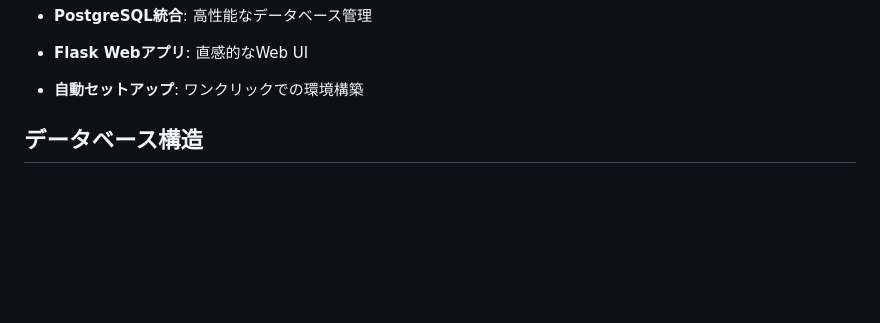
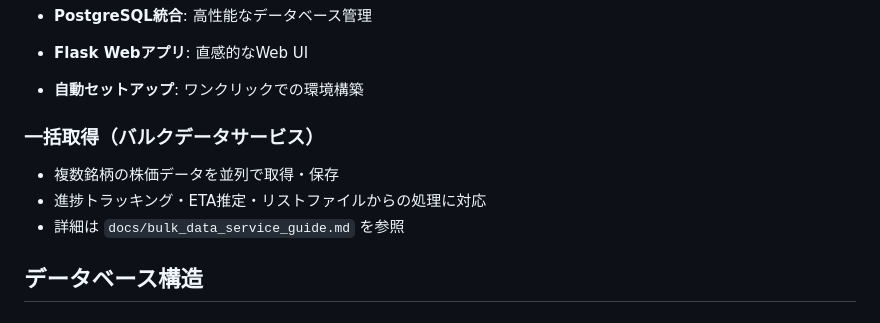
Before and after one commit to TIMMY-WEST/STOCK-INVESTMENT-ANALYZER, a Markdown page: README.md, the part around the change. GitHub-like rendering; blank space fills up the shorter version.

Commit message:
docs: add bulk data service guide and link references (Issue #74, PR #73)

```diff
--- a/README.md
+++ b/README.md
@@ -22,6 +22,11 @@ Yahoo Financeから日本企業の株価データを取得しPostgreSQLに保存
 - **PostgreSQL統合**: 高性能なデータベース管理
 - **Flask Webアプリ**: 直感的なWeb UI
 - **自動セットアップ**: ワンクリックでの環境構築
+
+### 一括取得（バルクデータサービス）
+- 複数銘柄の株価データを並列で取得・保存
+- 進捗トラッキング・ETA推定・リストファイルからの処理に対応
+- 詳細は `docs/bulk_data_service_guide.md` を参照
 
 ## データベース構造
 
```
